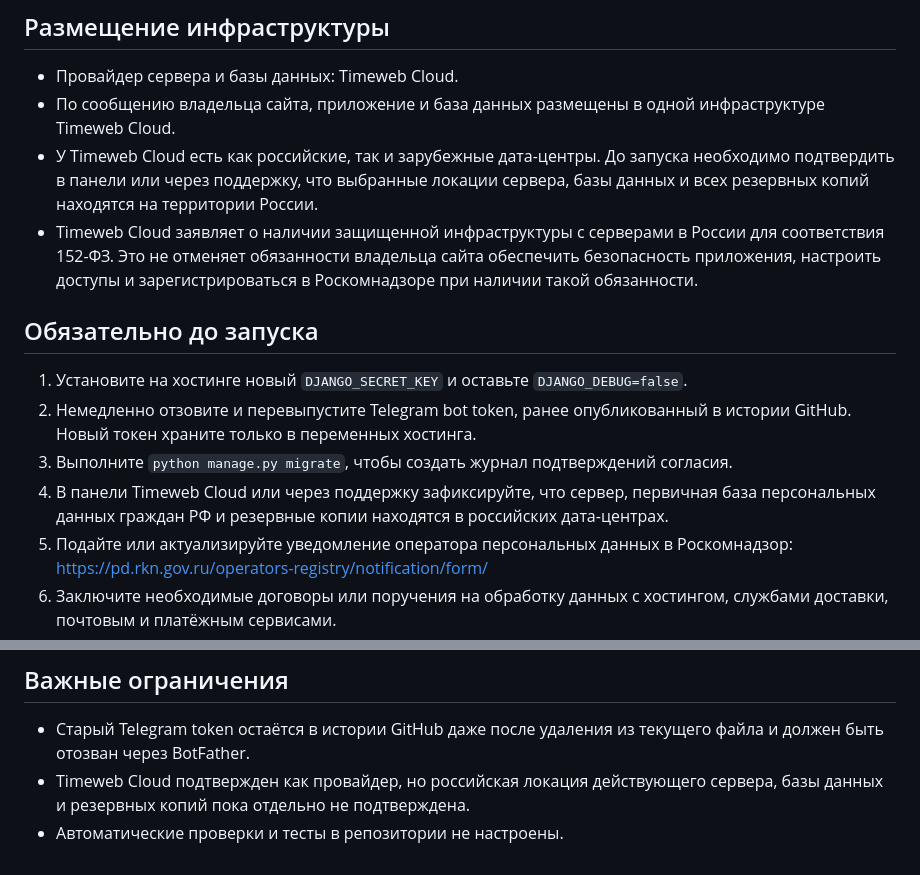
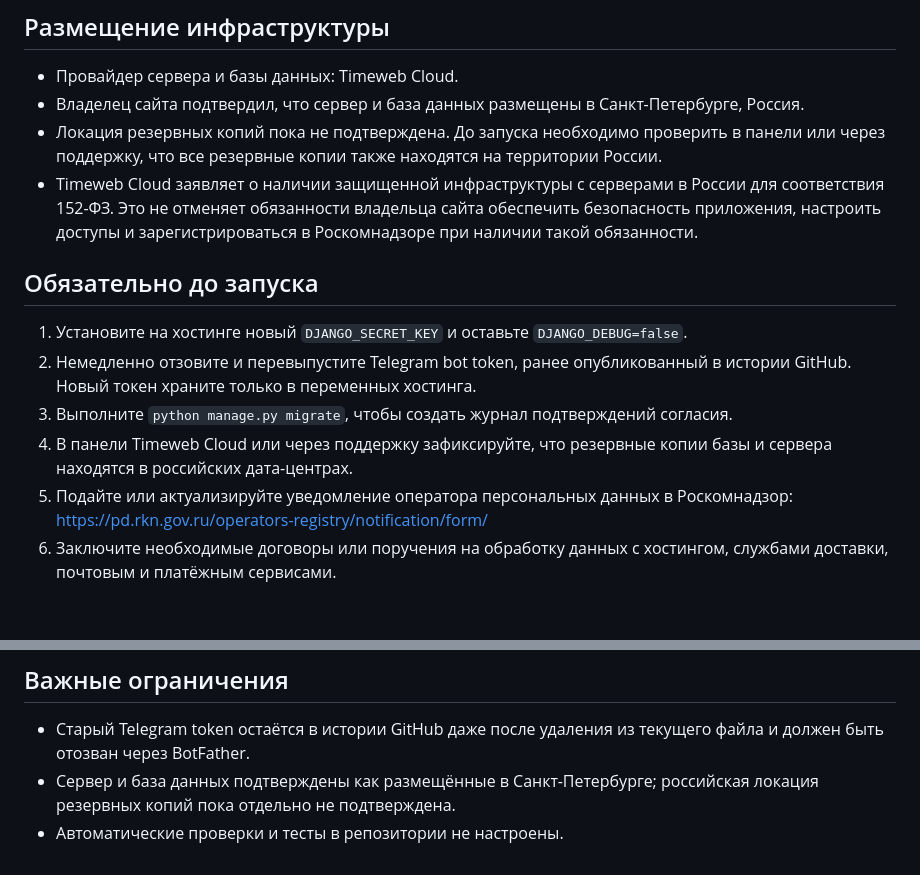
Before and after one commit to xaxaxa2283-ctrl/Django_letsplay, a Markdown page: LEGAL_DEPLOYMENT_CHECKLIST.md, 2 parts joined by grey strips. Rendered like a GitHub page; blank space fills up the shorter version.

Commit message:
Подтвердить российскую локацию сервера и базы

```diff
--- a/LEGAL_DEPLOYMENT_CHECKLIST.md
+++ b/LEGAL_DEPLOYMENT_CHECKLIST.md
@@ -18,8 +18,8 @@
 ## Размещение инфраструктуры
 
 - Провайдер сервера и базы данных: Timeweb Cloud.
-- По сообщению владельца сайта, приложение и база данных размещены в одной инфраструктуре Timeweb Cloud.
-- У Timeweb Cloud есть как российские, так и зарубежные дата-центры. До запуска необходимо подтвердить в панели или через поддержку, что выбранные локации сервера, базы данных и всех резервных копий находятся на территории России.
+- Владелец сайта подтвердил, что сервер и база данных размещены в Санкт-Петербурге, Россия.
+- Локация резервных копий пока не подтверждена. До запуска необходимо проверить в панели или через поддержку, что все резервные копии также находятся на территории России.
 - Timeweb Cloud заявляет о наличии защищенной инфраструктуры с серверами в России для соответствия 152-ФЗ. Это не отменяет обязанности владельца сайта обеспечить безопасность приложения, настроить доступы и зарегистрироваться в Роскомнадзоре при наличии такой обязанности.
 
 ## Обязательно до запуска
@@ -27,7 +27,7 @@
 1. Установите на хостинге новый `DJANGO_SECRET_KEY` и оставьте `DJANGO_DEBUG=false`.
 2. Немедленно отзовите и перевыпустите Telegram bot token, ранее опубликованный в истории GitHub. Новый токен храните только в переменных хостинга.
 3. Выполните `python manage.py migrate`, чтобы создать журнал подтверждений согласия.
-4. В панели Timeweb Cloud или через поддержку зафиксируйте, что сервер, первичная база персональных данных граждан РФ и резервные копии находятся в российских дата-центрах.
+4. В панели Timeweb Cloud или через поддержку зафиксируйте, что резервные копии базы и сервера находятся в российских дата-центрах.
 5. Подайте или актуализируйте уведомление оператора персональных данных в Роскомнадзор: https://pd.rkn.gov.ru/operators-registry/notification/form/
 6. Заключите необходимые договоры или поручения на обработку данных с хостингом, службами доставки, почтовым и платёжным сервисами.
 7. Проверьте фактические сроки, стоимость доставки, способы оплаты, гарантию и возврат. Тексты на сайте должны совпадать с реальной работой магазина.
@@ -47,5 +47,5 @@
 ## Важные ограничения
 
 - Старый Telegram token остаётся в истории GitHub даже после удаления из текущего файла и должен быть отозван через BotFather.
-- Timeweb Cloud подтвержден как провайдер, но российская локация действующего сервера, базы данных и резервных копий пока отдельно не подтверждена.
+- Сервер и база данных подтверждены как размещённые в Санкт-Петербурге; российская локация резервных копий пока отдельно не подтверждена.
 - Автоматические проверки и тесты в репозитории не настроены.
```
